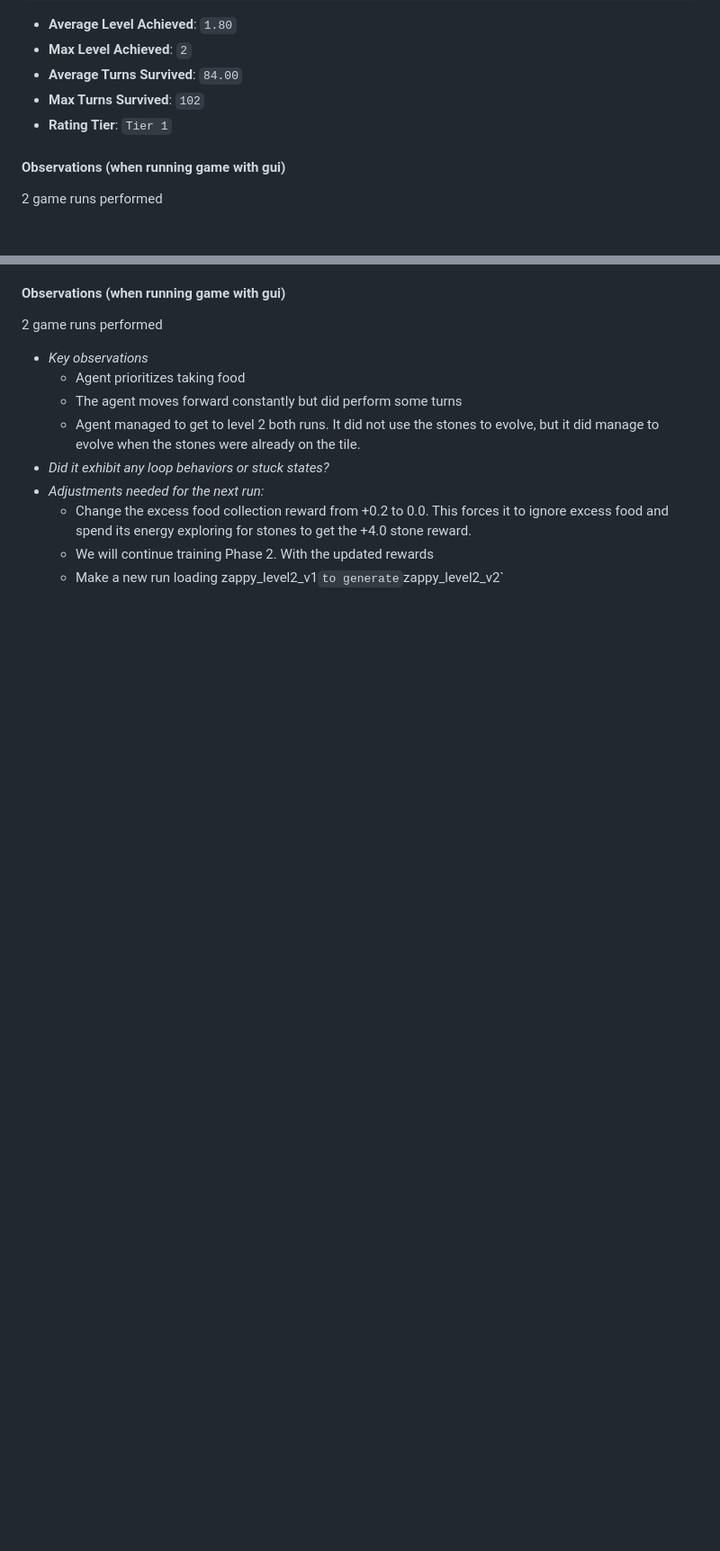
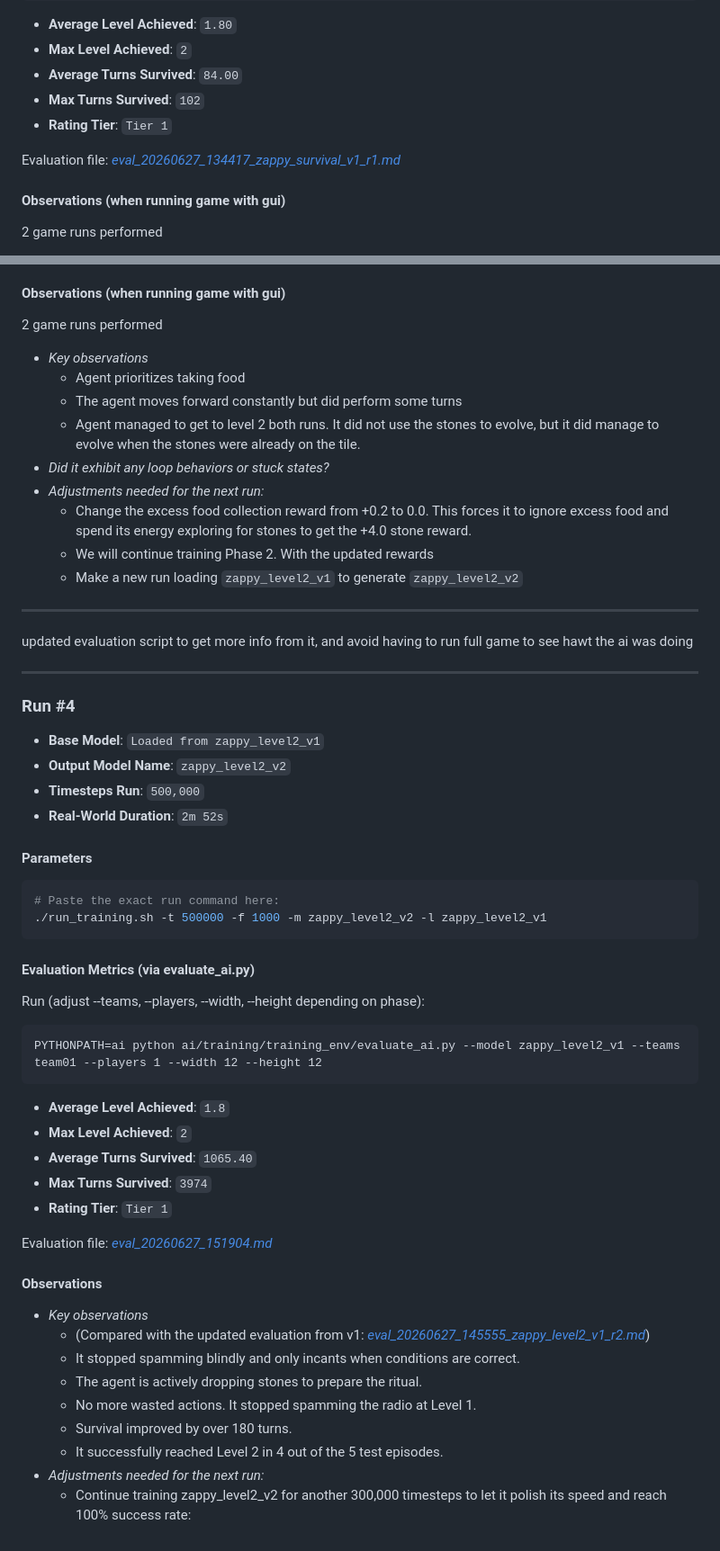
Before and after one commit to GerardPolloRebozado/zappy, a Markdown page: ai/docs/training_log.md, 2 parts joined by grey strips. Shown at 90% size. Rendered like a GitHub page; blank space fills up the shorter version.

````diff
--- a/ai/docs/training_log.md
+++ b/ai/docs/training_log.md
@@ -109,6 +76,8 @@ PYTHONPATH=ai python ai/training/training_env/evaluate_ai.py --model zappy_survi
 - **Average Turns Survived**: `84.00`
 - **Max Turns Survived**: `102`
 - **Rating Tier**: `Tier 1`
+
+Evaluation file: *[eval_20260627_134417_zappy_survival_v1_r1.md](../training/results/eval_20260627_134417_zappy_survival_v1_r1.md)*
 
 #### Observations (when running game with gui)
 2 game runs performed
@@ -190,4 +163,45 @@ PYTHONPATH=ai python ai/training/training_env/evaluate_ai.py --model zappy_level
 - *Adjustments needed for the next run:*
   - Change the excess food collection reward from +0.2 to 0.0. This forces it to ignore excess food and spend its energy exploring for stones to get the +4.0 stone reward.
   - We will continue training Phase 2. With the updated rewards
-  - Make a new run loading zappy_level2_v1` to generate `zappy_level2_v2`
+  - Make a new run loading `zappy_level2_v1` to generate `zappy_level2_v2`
+
+---
+updated evaluation script to get more info from it, and avoid having to run full game to see hawt the ai was doing
+
+---
+
+### Run #4
+- **Base Model**: `Loaded from zappy_level2_v1`
+- **Output Model Name**: `zappy_level2_v2`
+- **Timesteps Run**: `500,000`
+- **Real-World Duration**: `2m 52s`
+
+#### Parameters
+```bash
+# Paste the exact run command here:
+./run_training.sh -t 500000 -f 1000 -m zappy_level2_v2 -l zappy_level2_v1
+```
+
+#### Evaluation Metrics (via evaluate_ai.py)
+Run (adjust --teams, --players, --width, --height depending on phase):
+```
+PYTHONPATH=ai python ai/training/training_env/evaluate_ai.py --model zappy_level2_v1 --teams team01 --players 1 --width 12 --height 12
+```
+- **Average Level Achieved**: `1.8`
+- **Max Level Achieved**: `2`
+- **Average Turns Survived**: `1065.40`
+- **Max Turns Survived**: `3974`
+- **Rating Tier**: `Tier 1`
+
+Evaluation file: *[eval_20260627_151904.md](../training/results/eval_20260627_151904.md)*
+
+#### Observations
+- *Key observations*
+  - (Compared with the updated evaluation from v1: *[eval_20260627_145555_zappy_level2_v1_r2.md](../training/results/eval_20260627_145555_zappy_level2_v1_r2.md)*)
+  - It stopped spamming blindly and only incants when conditions are correct.
+  - The agent is actively dropping stones to prepare the ritual.
+  - No more wasted actions. It stopped spamming the radio at Level 1.
+  - Survival improved by over 180 turns.
+  - It successfully reached Level 2 in 4 out of the 5 test episodes.
+- *Adjustments needed for the next run:*
+  - Continue training zappy_level2_v2 for another 300,000 timesteps to let it polish its speed and reach 100% success rate:
````
Also changed, not shown: other parts of ai/docs/training_log.md (+4 -33 lines).
